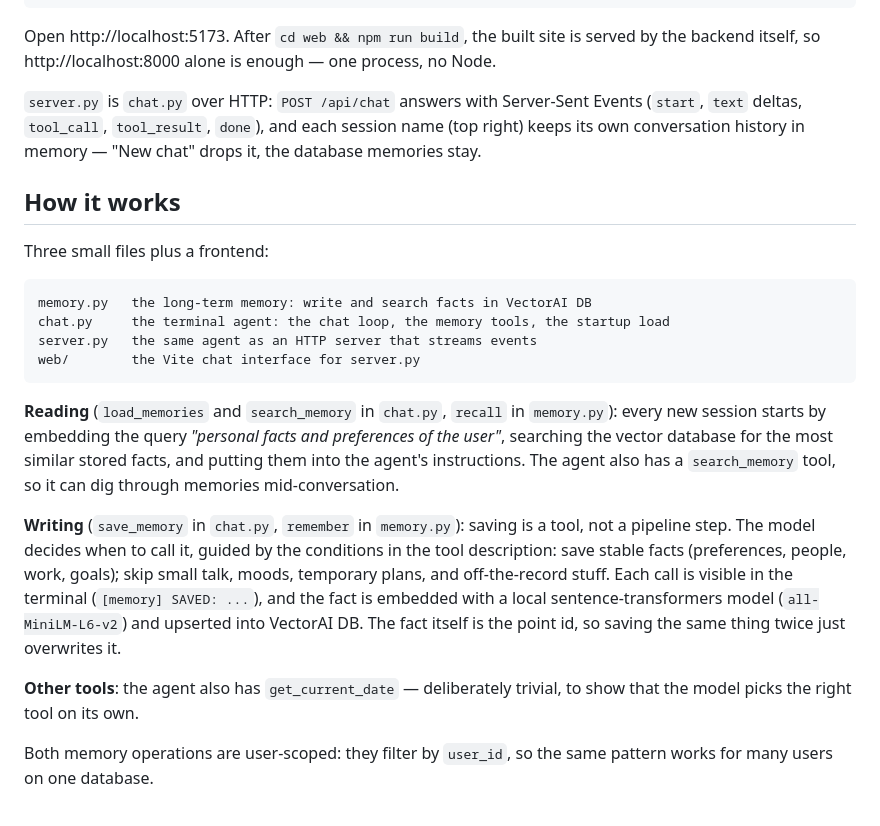
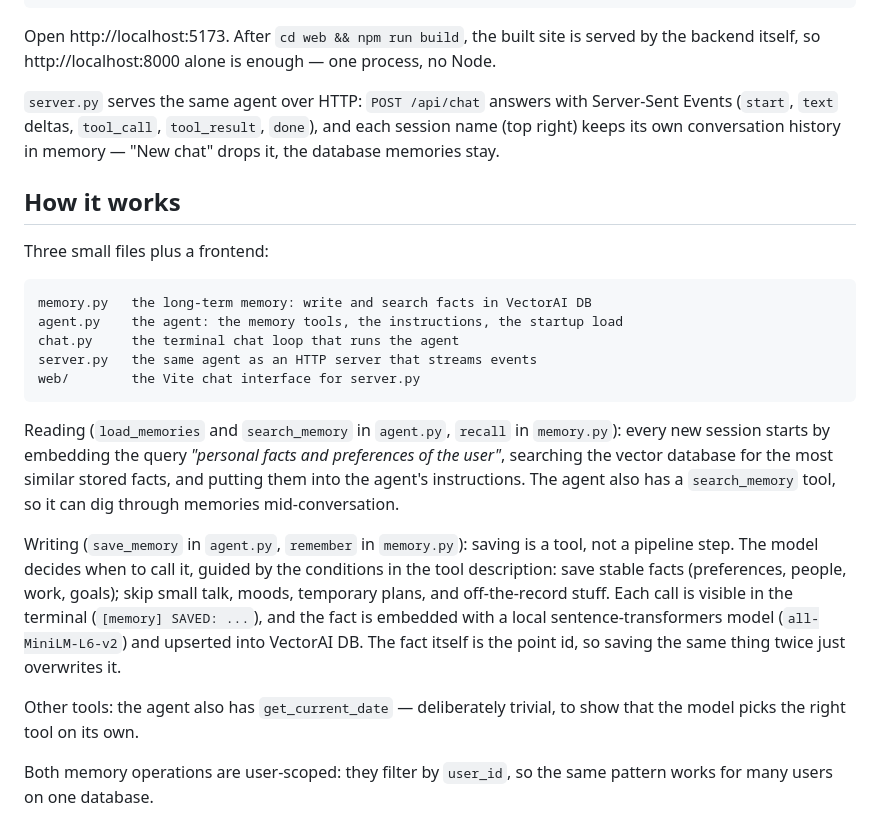
Before and after one commit to alexeygrigorev/gmail-memory-assistant, a Markdown page: README.md, the part around one of its changes. GitHub-like rendering.

Commit message:
Update README for the agent.py split

````diff
--- a/README.md
+++ b/README.md
@@ -65,7 +65,7 @@ Open http://localhost:5173. After `cd web && npm run build`, the built
 site is served by the backend itself, so http://localhost:8000 alone is
 enough — one process, no Node.
 
-`server.py` is `chat.py` over HTTP: `POST /api/chat` answers with
+`server.py` serves the same agent over HTTP: `POST /api/chat` answers with
 Server-Sent Events (`start`, `text` deltas, `tool_call`, `tool_result`,
 `done`), and each session name (top right) keeps its own conversation
 history in memory — "New chat" drops it, the database memories stay.
@@ -76,19 +76,20 @@ Three small files plus a frontend:
 
 ```
 memory.py   the long-term memory: write and search facts in VectorAI DB
-chat.py     the terminal agent: the chat loop, the memory tools, the startup load
+agent.py    the agent: the memory tools, the instructions, the startup load
+chat.py     the terminal chat loop that runs the agent
 server.py   the same agent as an HTTP server that streams events
 web/        the Vite chat interface for server.py
 ```
 
-**Reading** (`load_memories` and `search_memory` in `chat.py`, `recall` in
+Reading (`load_memories` and `search_memory` in `agent.py`, `recall` in
 `memory.py`): every new session starts by embedding the query
 *"personal facts and preferences of the user"*, searching the vector database
 for the most similar stored facts, and putting them into the agent's
 instructions. The agent also has a `search_memory` tool, so it can dig
 through memories mid-conversation.
 
-**Writing** (`save_memory` in `chat.py`, `remember` in `memory.py`): saving is
+Writing (`save_memory` in `agent.py`, `remember` in `memory.py`): saving is
 a tool, not a pipeline step. The model decides when to call it, guided by the
 conditions in the tool description: save stable facts (preferences, people,
 work, goals); skip small talk, moods, temporary plans, and off-the-record
@@ -97,7 +98,7 @@ fact is embedded with a local sentence-transformers model
 (`all-MiniLM-L6-v2`) and upserted into VectorAI DB. The fact itself is the
 point id, so saving the same thing twice just overwrites it.
 
-**Other tools**: the agent also has `get_current_date` — deliberately trivial,
+Other tools: the agent also has `get_current_date` — deliberately trivial,
 to show that the model picks the right tool on its own.
 
 Both memory operations are user-scoped: they filter by `user_id`, so the same
````
Also changed, not shown: other parts of README.md (+11 -11 lines).
